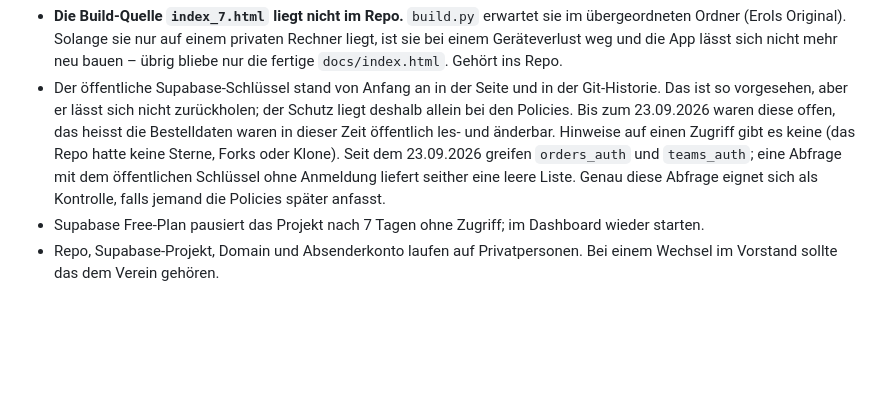
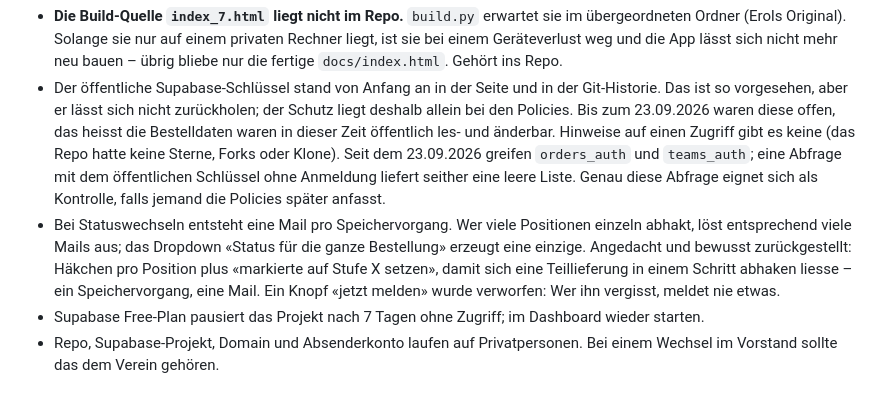
Before and after one commit to 99Antonia2599/fcwb-bestellung, a Markdown page: NOTIZ.md, the part around the change. Drawn GitHub-style; blank space fills up the shorter version.

Commit message:
Notiz: Mailaufkommen bei Statuswechseln und die verworfene Alternative
Damit spaeter nachvollziehbar ist, warum es so ist wie es ist, und was der
naheliegende Umbau waere, falls es jemanden stoert.

Co-Authored-By: Claude Opus 5 <noreply@anthropic.com>
Claude-Session: https://claude.ai/code/session_01Qa7p6rMToaa7KBoE5dWTvg

```diff
--- a/NOTIZ.md
+++ b/NOTIZ.md
@@ -134,6 +134,11 @@ Umstellung keine Daten mehr zurück – geprüft wird nur, ob die Datenbank übe
   Seit dem 23.09.2026 greifen `orders_auth` und `teams_auth`; eine Abfrage mit dem öffentlichen Schlüssel
   ohne Anmeldung liefert seither eine leere Liste. Genau diese Abfrage eignet sich als Kontrolle, falls
   jemand die Policies später anfasst.
+- Bei Statuswechseln entsteht eine Mail pro Speichervorgang. Wer viele Positionen einzeln abhakt, löst
+  entsprechend viele Mails aus; das Dropdown «Status für die ganze Bestellung» erzeugt eine einzige.
+  Angedacht und bewusst zurückgestellt: Häkchen pro Position plus «markierte auf Stufe X setzen», damit
+  sich eine Teillieferung in einem Schritt abhaken liesse – ein Speichervorgang, eine Mail. Ein Knopf
+  «jetzt melden» wurde verworfen: Wer ihn vergisst, meldet nie etwas.
 - Supabase Free-Plan pausiert das Projekt nach 7 Tagen ohne Zugriff; im Dashboard wieder starten.
 - Repo, Supabase-Projekt, Domain und Absenderkonto laufen auf Privatpersonen. Bei einem Wechsel im Vorstand
   sollte das dem Verein gehören.
```
